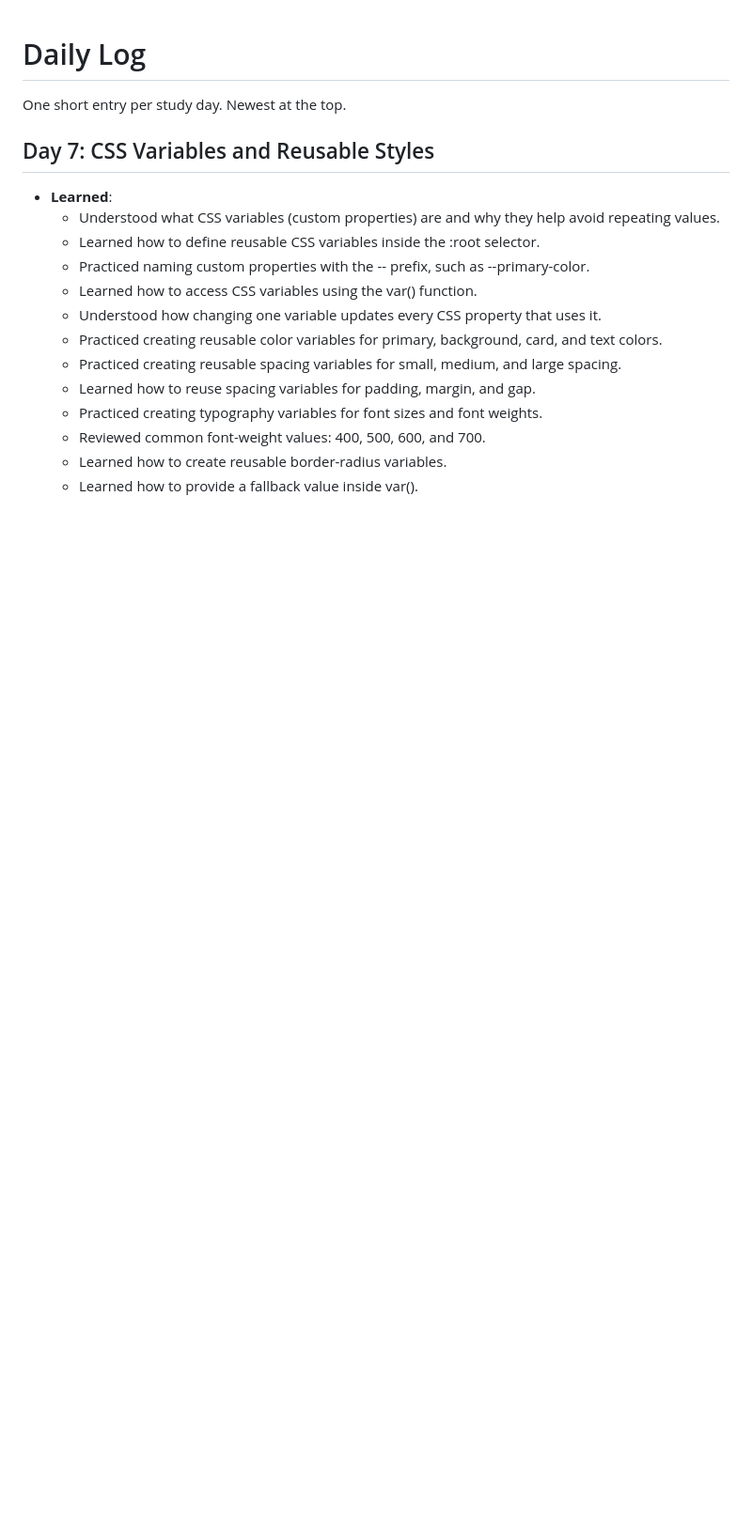
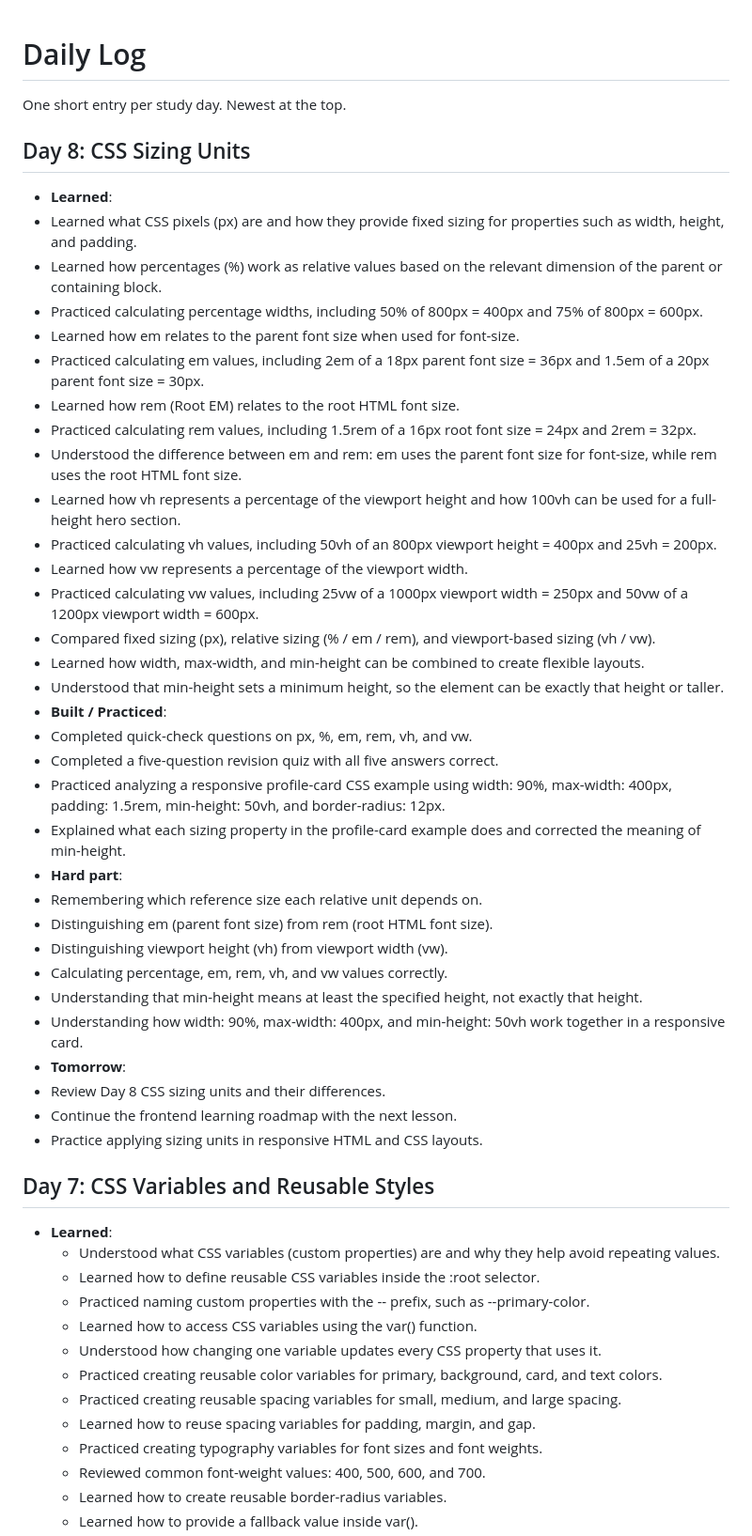
Before and after one commit to Shreyas-Kumbhar/react-nextjs-123-days, a Markdown page: LOG.md, the part around the change. Shown at 94% size. GitHub-like rendering; blank space fills up the shorter version.

Commit message:
Day 08 : CSS Sizing Units log updated

```diff
--- a/LOG.md
+++ b/LOG.md
@@ -1,6 +1,41 @@
 # Daily Log
 
 One short entry per study day. Newest at the top.
+
+## Day 8: CSS Sizing Units
+
+- **Learned**:
+- Learned what CSS pixels (px) are and how they provide fixed sizing for properties such as width, height, and padding.
+- Learned how percentages (%) work as relative values based on the relevant dimension of the parent or containing block.
+- Practiced calculating percentage widths, including 50% of 800px = 400px and 75% of 800px = 600px.
+- Learned how em relates to the parent font size when used for font-size.
+- Practiced calculating em values, including 2em of a 18px parent font size = 36px and 1.5em of a 20px parent font size = 30px.
+- Learned how rem (Root EM) relates to the root HTML font size.
+- Practiced calculating rem values, including 1.5rem of a 16px root font size = 24px and 2rem = 32px.
+- Understood the difference between em and rem: em uses the parent font size for font-size, while rem uses the root HTML font size.
+- Learned how vh represents a percentage of the viewport height and how 100vh can be used for a full-height hero section.
+- Practiced calculating vh values, including 50vh of an 800px viewport height = 400px and 25vh = 200px.
+- Learned how vw represents a percentage of the viewport width.
+- Practiced calculating vw values, including 25vw of a 1000px viewport width = 250px and 50vw of a 1200px viewport width = 600px.
+- Compared fixed sizing (px), relative sizing (% / em / rem), and viewport-based sizing (vh / vw).
+- Learned how width, max-width, and min-height can be combined to create flexible layouts.
+- Understood that min-height sets a minimum height, so the element can be exactly that height or taller.
+- **Built / Practiced**:
+- Completed quick-check questions on px, %, em, rem, vh, and vw.
+- Completed a five-question revision quiz with all five answers correct.
+- Practiced analyzing a responsive profile-card CSS example using width: 90%, max-width: 400px, padding: 1.5rem, min-height: 50vh, and border-radius: 12px.
+- Explained what each sizing property in the profile-card example does and corrected the meaning of min-height.
+- **Hard part**:
+- Remembering which reference size each relative unit depends on.
+- Distinguishing em (parent font size) from rem (root HTML font size).
+- Distinguishing viewport height (vh) from viewport width (vw).
+- Calculating percentage, em, rem, vh, and vw values correctly.
+- Understanding that min-height means at least the specified height, not exactly that height.
+- Understanding how width: 90%, max-width: 400px, and min-height: 50vh work together in a responsive card.
+- **Tomorrow**:
+- Review Day 8 CSS sizing units and their differences.
+- Continue the frontend learning roadmap with the next lesson.
+- Practice applying sizing units in responsive HTML and CSS layouts.
 
 ## Day 7: CSS Variables and Reusable Styles
 - **Learned**:
```
